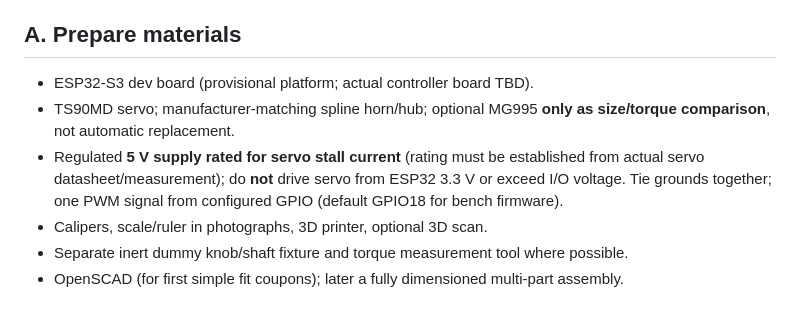
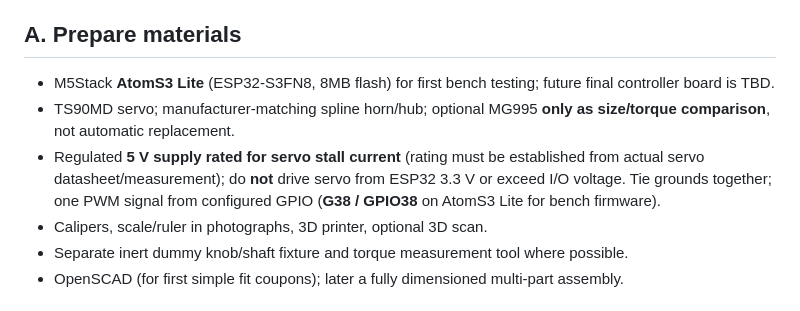
Before and after one commit to khrisperry/CottageThermoESP, a Markdown page: docs/PROTOTYPE_01.md, the part around the change. GitHub-like rendering.

Commit message:
Use AtomS3 Lite G38 for TS90MD servo bench tester

```diff
--- a/docs/PROTOTYPE_01.md
+++ b/docs/PROTOTYPE_01.md
@@ -4,9 +4,9 @@
 
 ## A. Prepare materials
 
-- ESP32-S3 dev board (provisional platform; actual controller board TBD).
+- M5Stack **AtomS3 Lite** (ESP32-S3FN8, 8MB flash) for first bench testing; future final controller board is TBD.
 - TS90MD servo; manufacturer-matching spline horn/hub; optional MG995 **only as size/torque comparison**, not automatic replacement.
-- Regulated **5 V supply rated for servo stall current** (rating must be established from actual servo datasheet/measurement); do **not** drive servo from ESP32 3.3 V or exceed I/O voltage. Tie grounds together; one PWM signal from configured GPIO (default GPIO18 for bench firmware).
+- Regulated **5 V supply rated for servo stall current** (rating must be established from actual servo datasheet/measurement); do **not** drive servo from ESP32 3.3 V or exceed I/O voltage. Tie grounds together; one PWM signal from configured GPIO (**G38 / GPIO38** on AtomS3 Lite for bench firmware).
 - Calipers, scale/ruler in photographs, 3D printer, optional 3D scan.
 - Separate inert dummy knob/shaft fixture and torque measurement tool where possible.
 - OpenSCAD (for first simple fit coupons); later a fully dimensioned multi-part assembly.
```
